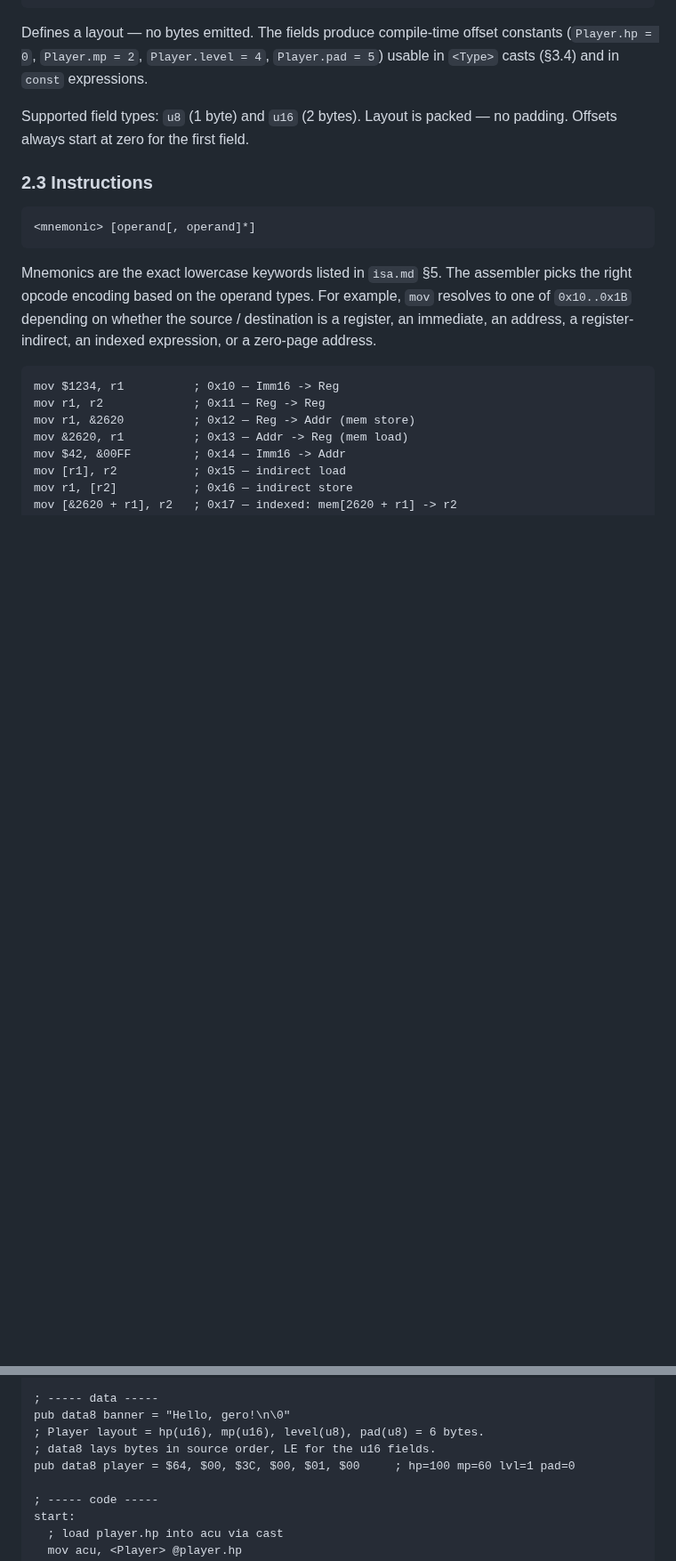
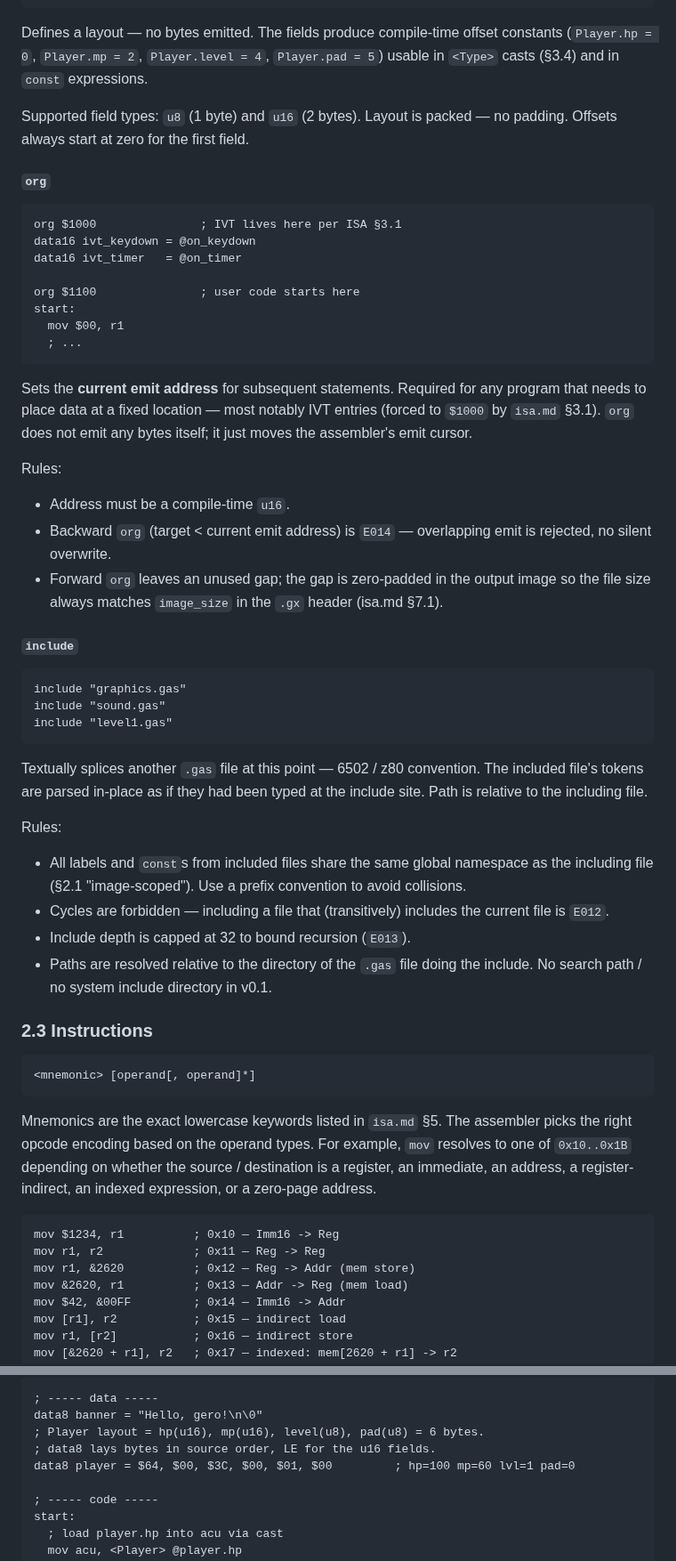
Before and after one commit to salty-max/gero, a Markdown page: docs/asm.md, 2 parts joined by grey strips. Shown at 89% size. Drawn GitHub-style; blank space fills up the shorter version.

````diff
--- a/docs/asm.md
+++ b/docs/asm.md
@@ -240,6 +250,58 @@ expressions.
 Supported field types: `u8` (1 byte) and `u16` (2 bytes). Layout is
 packed — no padding. Offsets always start at zero for the first
 field.
+
+#### `org`
+
+```asm
+org $1000               ; IVT lives here per ISA §3.1
+data16 ivt_keydown = @on_keydown
+data16 ivt_timer   = @on_timer
+
+org $1100               ; user code starts here
+start:
+  mov $00, r1
+  ; ...
+```
+
+Sets the **current emit address** for subsequent statements. Required
+for any program that needs to place data at a fixed location — most
+notably IVT entries (forced to `$1000` by `isa.md` §3.1). `org` does
+not emit any bytes itself; it just moves the assembler's emit cursor.
+
+Rules:
+
+- Address must be a compile-time `u16`.
+- Backward `org` (target < current emit address) is `E014` —
+  overlapping emit is rejected, no silent overwrite.
+- Forward `org` leaves an unused gap; the gap is zero-padded in the
+  output image so the file size always matches `image_size` in the
+  `.gx` header (isa.md §7.1).
+
+#### `include`
+
+```asm
+include "graphics.gas"
+include "sound.gas"
+include "level1.gas"
+```
+
+Textually splices another `.gas` file at this point — 6502 / z80
+convention. The included file's tokens are parsed in-place as if
+they had been typed at the include site. Path is relative to the
+including file.
+
+Rules:
+
+- All labels and `const`s from included files share the same global
+  namespace as the including file (§2.1 "image-scoped"). Use a
+  prefix convention to avoid collisions.
+- Cycles are forbidden — including a file that (transitively)
+  includes the current file is `E012`.
+- Include depth is capped at 32 to bound recursion (`E013`).
+- Paths are resolved relative to the directory of the `.gas` file
+  doing the include. No search path / no system include directory
+  in v0.1.
 
 ### 2.3 Instructions
 
@@ -464,10 +523,10 @@ struct Player {
 }
 
 ; ----- data -----
-pub data8 banner = "Hello, gero!\n\0"
+data8 banner = "Hello, gero!\n\0"
 ; Player layout = hp(u16), mp(u16), level(u8), pad(u8) = 6 bytes.
 ; data8 lays bytes in source order, LE for the u16 fields.
-pub data8 player = $64, $00, $3C, $00, $01, $00     ; hp=100 mp=60 lvl=1 pad=0
+data8 player = $64, $00, $3C, $00, $01, $00         ; hp=100 mp=60 lvl=1 pad=0
 
 ; ----- code -----
 start:
````
Also changed, not shown: other parts of docs/asm.md (+45 -33 lines).
